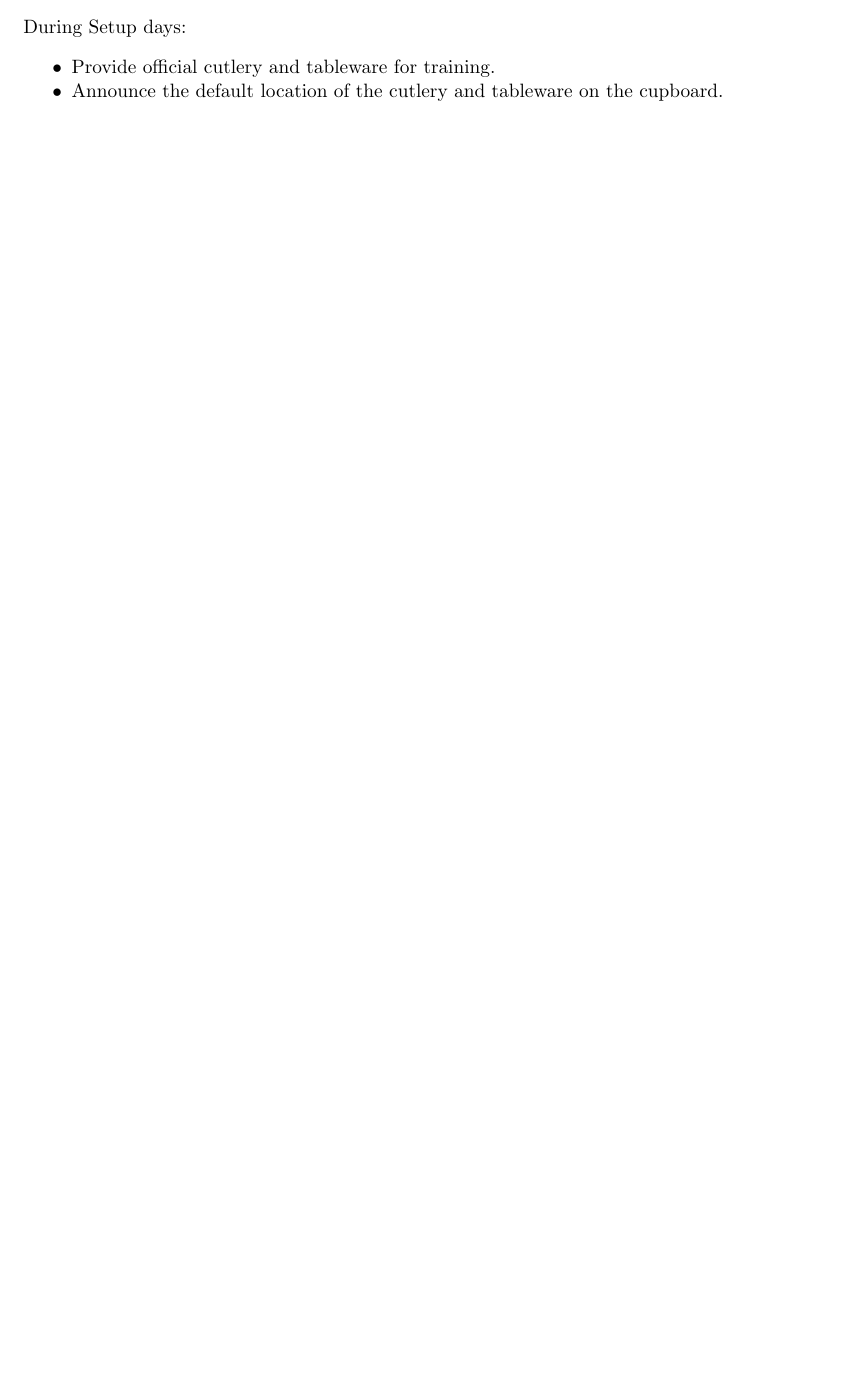
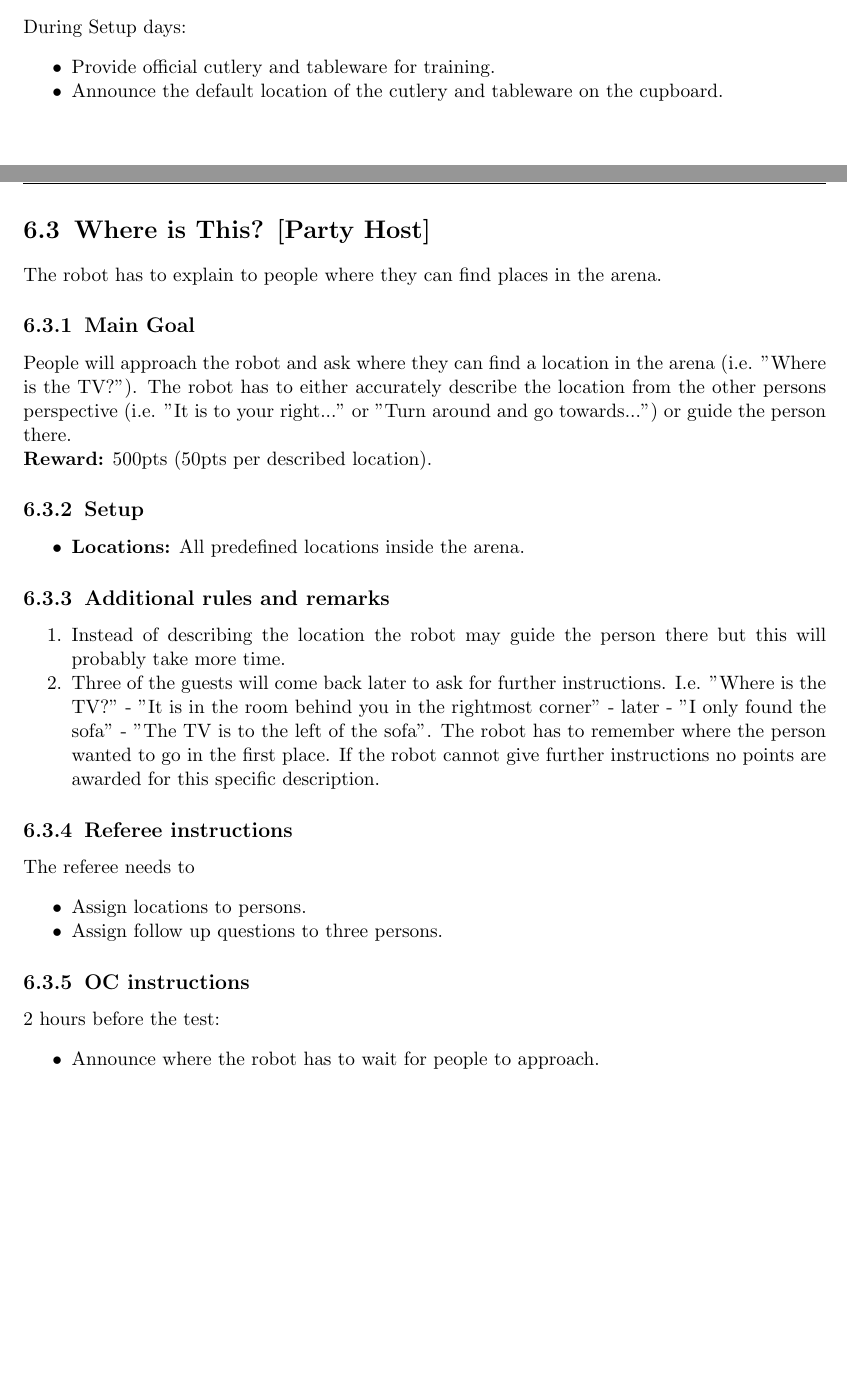
Before and after one commit to RoboCupAtHome/RuleBook, a LaTeX thesis (Rulebook.tex, which reads tasks/WhereIsThis.tex): part of page 61 of 64 before the commit and two parts of pages 61 and 62 of 66 after it, the two joined at a grey line, cut so that both start at the same text, the shorter picture padded with empty space. Compiled offline with pdfLaTeX.

Commit message:
added where is this task to test fast and efficient interactions and spatial reasoning

```diff
--- /dev/null
+++ b/tasks/WhereIsThis.tex
@@ -0,0 +1,32 @@
+\section{Where is This? [Party Host]}
+The robot has to explain to people where they can find places in the arena.
+
+
+\subsection{Main Goal}
+People will approach the robot and ask where they can find a location in the arena (i.e. "Where is the TV?"). The robot has to either accurately describe the location from the other persons perspective (i.e. "It is to your right..." or "Turn around and go towards...") or guide the person there.
+
+\noindent\textbf{Reward:} 500pts (50pts per described location).
+
+\subsection{Setup}
+\begin{itemize}[nosep]
+	\item \textbf{Locations:} All predefined locations inside the arena.
+\end{itemize}
+
+\subsection{Additional rules and remarks}
+\begin{enumerate}[nosep]
+	 \item Instead of describing the location the robot may guide the person there but this will probably take more time.
+	 \item Three of the guests will come back later to ask for further instructions. I.e. "Where is the TV?" - "It is in the room behind you in the rightmost corner" - later - "I only found the sofa" - "The TV is to the left of the sofa". The robot has to remember where the person wanted to go in the first place. If the robot cannot give further instructions no points are awarded for this specific description.
+\end{enumerate}
+
+\subsection{Referee instructions}
+The referee needs to
+\begin{itemize}
+	\item Assign locations to persons.
+	\item Assign follow up questions to three persons.
+\end{itemize}
+
+\subsection{OC instructions}
+2 hours before the test:
+\begin{itemize}
+	\item Announce where the robot has to wait for people to approach.
+\end{itemize}
```
Also changed, not shown: Rulebook.tex (+3 -0 lines), scoresheets/WhereIsThis.tex (added, +12 -0 lines), tasks/WhereIsThis.tex (4 more changed lines).
